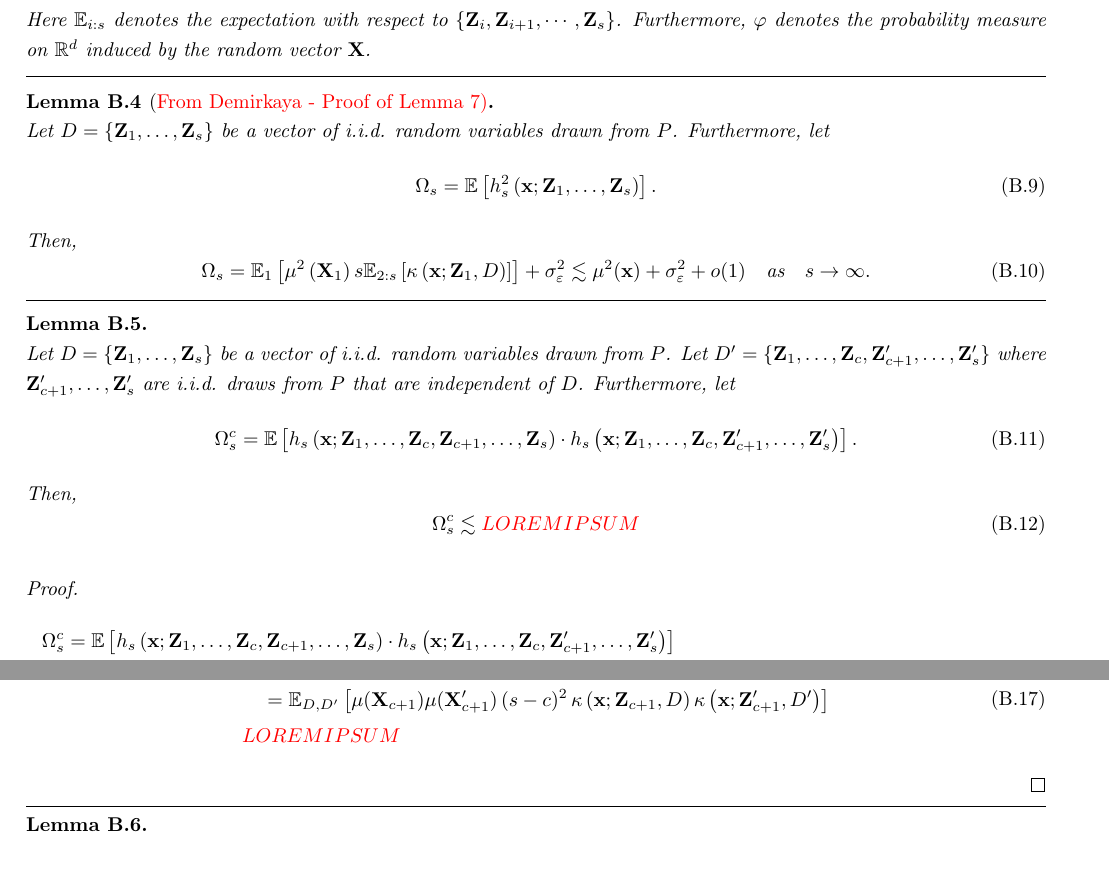
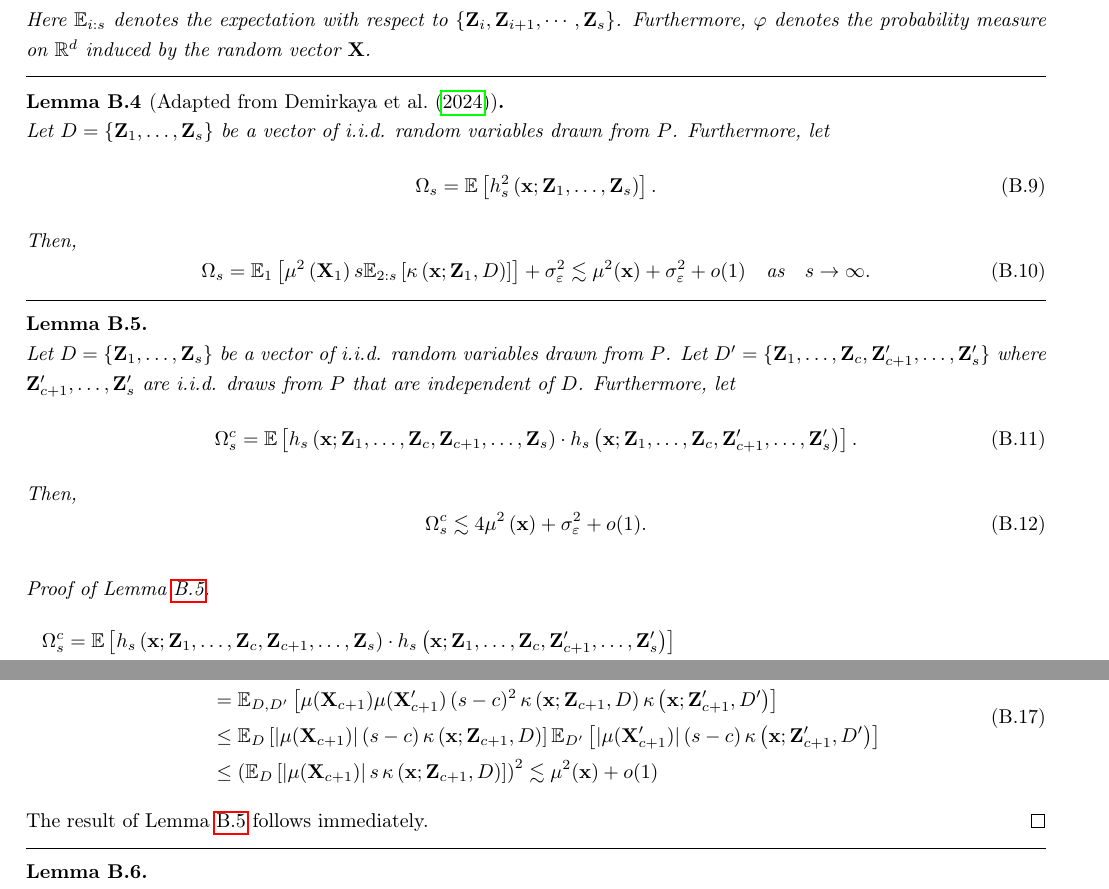
Before and after one commit to JakobJuergens/Unif_Inf_TDNN, a LaTeX paper (LaTeX/Unif_Inf_DNN.tex): two parts of pages 19 and 20 of 22, joined at a grey line, cut so that both start at the same text, the shorter picture padded with empty space. Compiled offline with pdfLaTeX.

Commit message:
Update Bounds

```diff
--- a/LaTeX/Unif_Inf_DNN.tex
+++ b/LaTeX/Unif_Inf_DNN.tex
@@ -924,7 +928,7 @@ Having developed theoretical results concerning uniform inference methods for th
 
 \hrule
 
-\begin{lem}[{\color{red} From Demirkaya - Proof of Lemma 7}]\label{lem_omega_s}\mbox{}\\*
+\begin{lem}[Adapted from \citet{demirkaya_optimal_2024}]\label{lem_omega_s}\mbox{}\\*
 	Let $D = \{\mathbf{Z}_1, \dotsc, \mathbf{Z}_{s}\}$ be a vector of i.i.d. random variables drawn from $P$.
 	Furthermore, let
 	\begin{equation}
@@ -942,7 +946,7 @@ Having developed theoretical results concerning uniform inference methods for th
 
 \hrule
 
-\begin{lem}\mbox{}\\*
+\begin{lem}\label{lem_omega_sc}\mbox{}\\*
 	Let $D = \{\mathbf{Z}_1, \dotsc, \mathbf{Z}_{s}\}$ be a vector of i.i.d. random variables drawn from $P$.
 	Let $D^{\prime} = \{\mathbf{Z}_1, \dotsc, \mathbf{Z}_{c}, \mathbf{Z}_{c+1}^{\prime}, \dotsc,  \mathbf{Z}_{s}^{\prime}\}$ where $\mathbf{Z}_{c+1}^{\prime}, \dotsc,  \mathbf{Z}_{s}^{\prime}$ are i.i.d. draws from $P$ that are independent of $D$.
 	Furthermore, let
@@ -954,11 +958,11 @@ Having developed theoretical results concerning uniform inference methods for th
 	Then,
 	\begin{equation}
 		\Omega_{s}^{c}
-		\lesssim {\color{red} LOREM IPSUM}
+		\lesssim 4 \mu^2\left(\mathbf{x}\right) + \sigma^2_{\varepsilon} + o(1).
 	\end{equation}
 \end{lem}
 
-\begin{proof}
+\begin{proof}[Proof of Lemma \ref{lem_omega_sc}]
 	\begin{equation}
 		\begin{aligned}
 			\Omega_{s}^{c}
@@ -1025,13 +1029,18 @@ Having developed theoretical results concerning uniform inference methods for th
 	The fourth term can be asymptotically bounded in the following way.
 	\begin{equation}
 		\begin{aligned}
-			& \E_{D, D'}\left[(s-c)^2 \kappa\left(\mathbf{x}; \mathbf{Z}_{c+1}, D\right)\kappa\left(\mathbf{x}; \mathbf{Z}_{c+1}^{\prime}, D^{\prime}\right)Y_{c+1}Y_{c+1}^{\prime}\right]\\
+			 & \E_{D, D'}\left[(s-c)^2 \kappa\left(\mathbf{x}; \mathbf{Z}_{c+1}, D\right)\kappa\left(\mathbf{x}; \mathbf{Z}_{c+1}^{\prime}, D^{\prime}\right)Y_{c+1}Y_{c+1}^{\prime}\right]                                           \\
 			%
-			& \quad = \E_{D, D'}\left[\mu(\mathbf{X}_{c+1})\mu(\mathbf{X}_{c+1}^{\prime})\, (s-c)^2 \, \kappa\left(\mathbf{x}; \mathbf{Z}_{c+1}, D\right)\kappa\left(\mathbf{x}; \mathbf{Z}_{c+1}^{\prime}, D^{\prime}\right)\right]\\
+			 & \quad = \E_{D, D'}\left[\mu(\mathbf{X}_{c+1})\mu(\mathbf{X}_{c+1}^{\prime})\, (s-c)^2 \, \kappa\left(\mathbf{x}; \mathbf{Z}_{c+1}, D\right)\kappa\left(\mathbf{x}; \mathbf{Z}_{c+1}^{\prime}, D^{\prime}\right)\right] \\
 			%
-			& {\color{red} LOREM IPSUM}
+			 & \quad \leq \E_{D}\left[|\mu(\mathbf{X}_{c+1})|\, (s-c) \, \kappa\left(\mathbf{x}; \mathbf{Z}_{c+1}, D\right)\right]
+			\E_{D'}\left[|\mu(\mathbf{X}_{c+1}^{\prime})|\, (s-c) \, \kappa\left(\mathbf{x}; \mathbf{Z}_{c+1}^{\prime}, D^{\prime}\right)\right]                                                                                      \\
+			%
+			 & \quad \leq \left(\E_{D}\left[|\mu(\mathbf{X}_{c+1})|\, s \, \kappa\left(\mathbf{x}; \mathbf{Z}_{c+1}, D\right)\right]\right)^2
+			\lesssim \mu^2(\mathbf{x}) + o(1)
 		\end{aligned}
 	\end{equation}
+	The result of Lemma \ref{lem_omega_sc} follows immediately.
 \end{proof}
 
 \hrule
```
Also changed, not shown: LaTeX/Unif_Inf_DNN.pdf, LaTeX/Unif_Inf_DNN.tex (28 more changed lines), 7 other files. Lines whose indentation alone changed are shown as unchanged.
